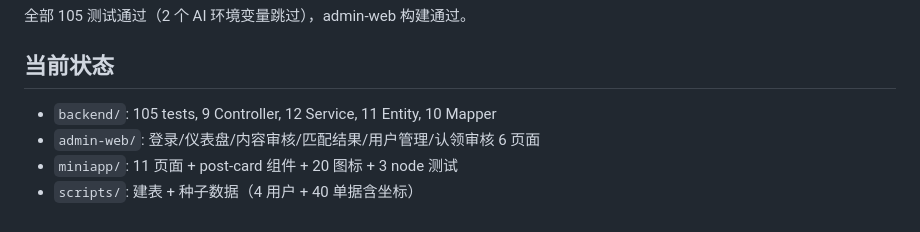
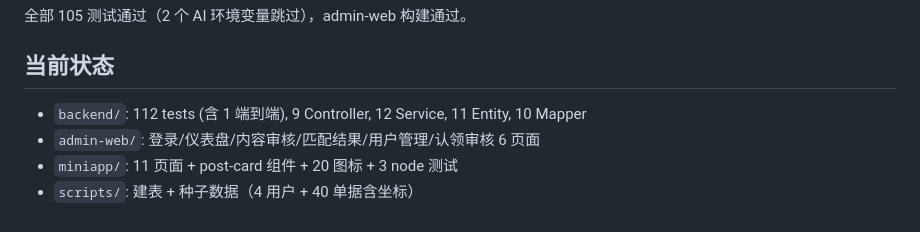
Before and after one commit to YuYe-YUE/shigui, a Markdown page: CLAUDE.md, the part around the change. GitHub-like rendering.

```diff
--- a/CLAUDE.md
+++ b/CLAUDE.md
@@ -121,7 +121,7 @@ mysql -u root -p < scripts/seed_data.sql
 
 ## 当前状态
 
-- `backend/`: 105 tests, 9 Controller, 12 Service, 11 Entity, 10 Mapper
+- `backend/`: 112 tests (含 1 端到端), 9 Controller, 12 Service, 11 Entity, 10 Mapper
 - `admin-web/`: 登录/仪表盘/内容审核/匹配结果/用户管理/认领审核 6 页面
 - `miniapp/`: 11 页面 + post-card 组件 + 20 图标 + 3 node 测试
 - `scripts/`: 建表 + 种子数据（4 用户 + 40 单据含坐标）
```
Also changed, not shown: docs/第19组-拾归系统-测试报告.md (+8 -3 lines), docs/第19组-拾归系统-项目总结.md (+2 -2 lines).
